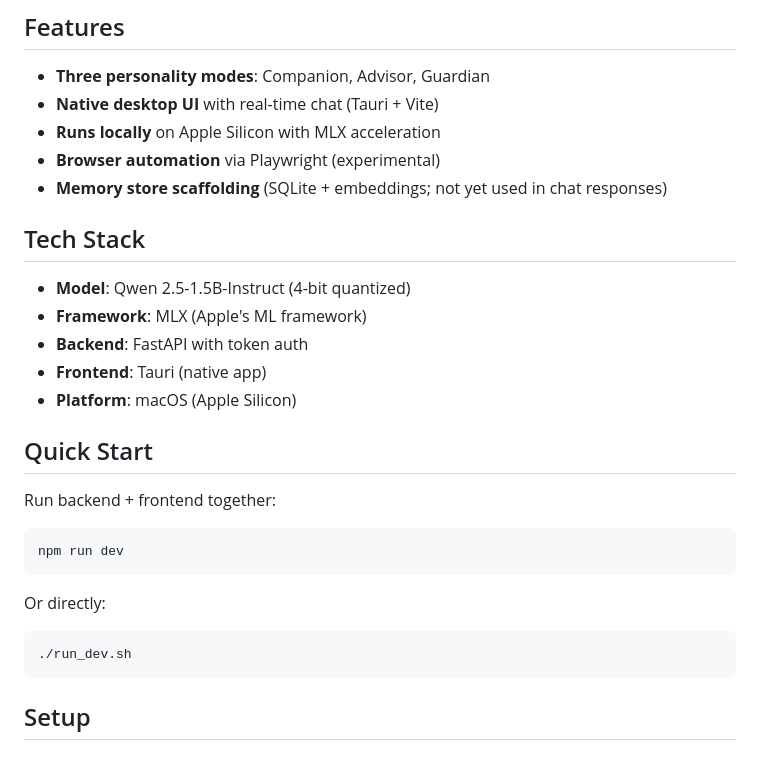
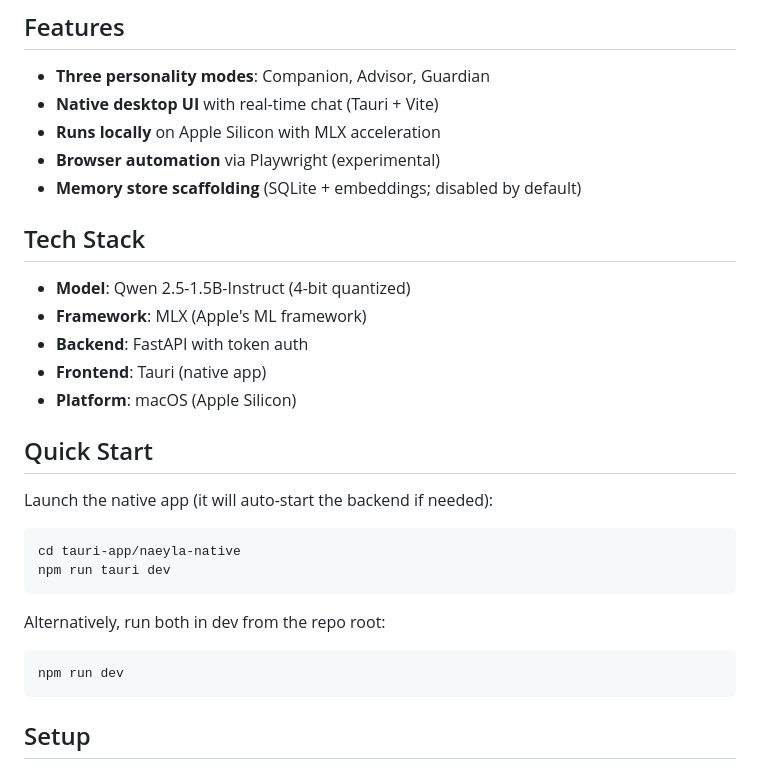
Before and after one commit to shanthanucode-web/Naeyla, a Markdown page: README.md, the part around one of its changes. Rendered like a GitHub page.

````diff
--- a/README.md
+++ b/README.md
@@ -10,7 +10,7 @@ Naeyla is a 1.5B parameter language model (Qwen 2.5) running entirely on-device
 - **Native desktop UI** with real-time chat (Tauri + Vite)
 - **Runs locally** on Apple Silicon with MLX acceleration
 - **Browser automation** via Playwright (experimental)
-- **Memory store scaffolding** (SQLite + embeddings; not yet used in chat responses)
+- **Memory store scaffolding** (SQLite + embeddings; disabled by default)
 
 ## Tech Stack
 
@@ -22,14 +22,15 @@ Naeyla is a 1.5B parameter language model (Qwen 2.5) running entirely on-device
 
 ## Quick Start
 
-Run backend + frontend together:
+Launch the native app (it will auto-start the backend if needed):
+```bash
+cd tauri-app/naeyla-native
+npm run tauri dev
+```
+
+Alternatively, run both in dev from the repo root:
 ```bash
 npm run dev
-```
-
-Or directly:
-```bash
-./run_dev.sh
 ```
 
 ## Setup
````
Also changed, not shown: other parts of README.md (+21 -3 lines).
